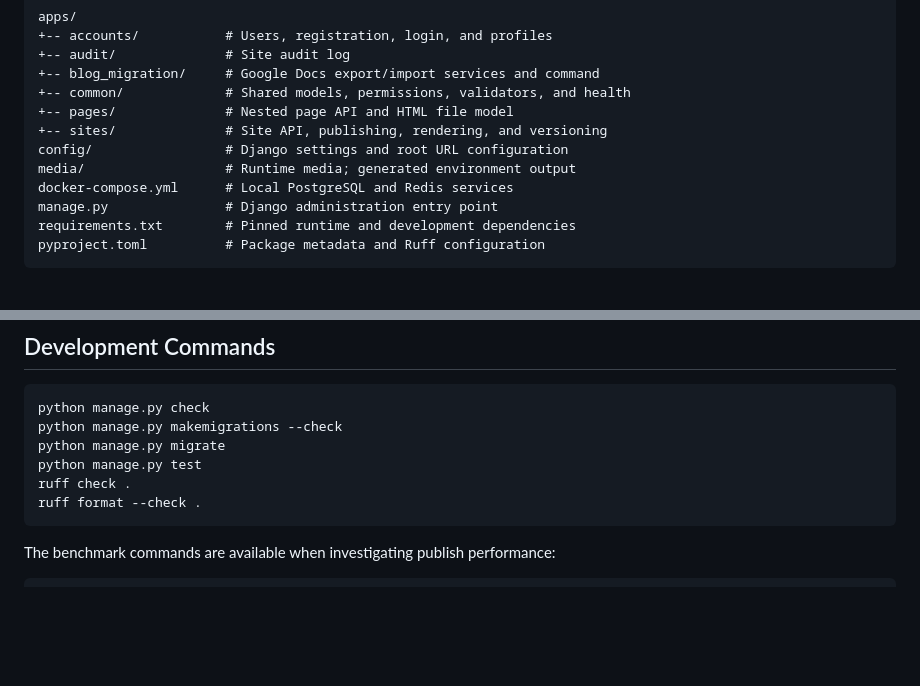
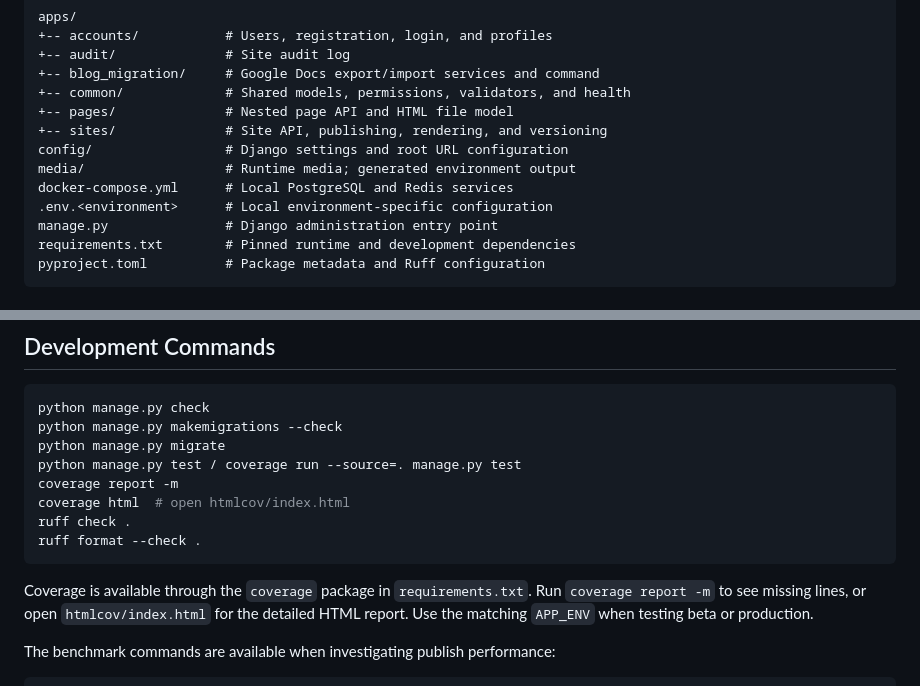
Before and after one commit to sourav-islam/siteCraft_website_builder, a Markdown page: README.md, 2 parts joined by grey strips. Rendered like a GitHub page; blank space fills up the shorter version.

````diff
--- a/README.md
+++ b/README.md
@@ -47,6 +47,7 @@ apps/
 config/                 # Django settings and root URL configuration
 media/                  # Runtime media; generated environment output
 docker-compose.yml      # Local PostgreSQL and Redis services
+.env.<environment>      # Local environment-specific configuration
 manage.py               # Django administration entry point
 requirements.txt        # Pinned runtime and development dependencies
 pyproject.toml          # Package metadata and Ruff configuration
@@ -212,10 +246,17 @@ document must be publicly exportable.
 python manage.py check
 python manage.py makemigrations --check
 python manage.py migrate
-python manage.py test
+python manage.py test / coverage run --source=. manage.py test
+coverage report -m
+coverage html  # open htmlcov/index.html
 ruff check .
 ruff format --check .
 ```
+
+Coverage is available through the `coverage` package in `requirements.txt`.
+Run `coverage report -m` to see missing lines, or open `htmlcov/index.html` for
+the detailed HTML report. Use the matching `APP_ENV` when testing beta or
+production.
 
 The benchmark commands are available when investigating publish performance:
 
````
Also changed, not shown: other parts of README.md (+45 -12 lines).
